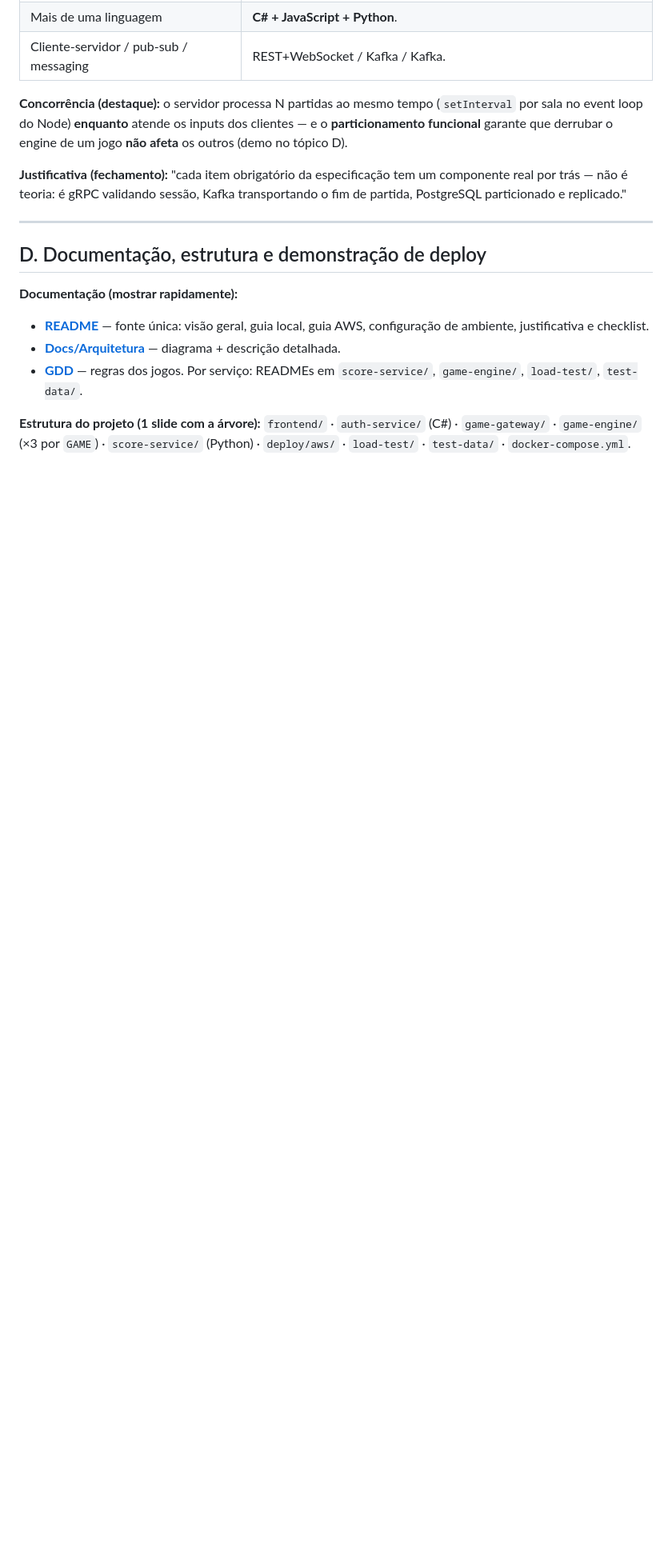
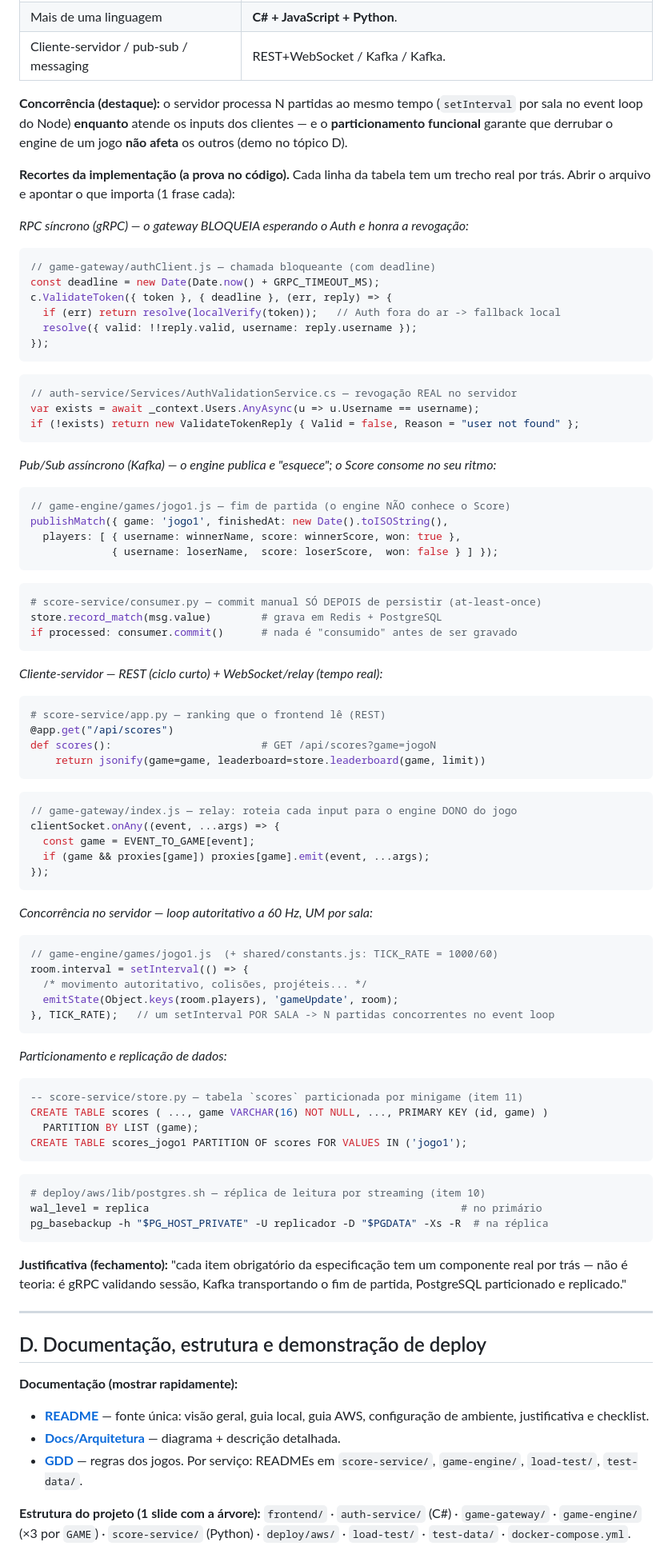
Before and after one commit to ThiagoNascente/Trabalho-Scd-Grupo-6, a Markdown page: Docs/Apresentacao/Roteiro de Apresentacao.md, the part around one of its changes. Shown at 80% size. GitHub-like rendering; blank space fills up the shorter version.

Commit message:
melhando roteiro

````diff
--- a/Docs/Apresentacao/Roteiro de Apresentacao.md
+++ b/Docs/Apresentacao/Roteiro de Apresentacao.md
@@ -95,6 +95,74 @@ Para cada característica obrigatória, **apontar o mecanismo concreto:**
 clientes — e o **particionamento funcional** garante que derrubar o engine de um
 jogo **não afeta** os outros (demo no tópico D).
 
+**Recortes da implementação (a prova no código).** Cada linha da tabela tem um
+trecho real por trás. Abrir o arquivo e apontar o que importa (1 frase cada):
+
+*RPC síncrono (gRPC) — o gateway BLOQUEIA esperando o Auth e honra a revogação:*
+```js
+// game-gateway/authClient.js — chamada bloqueante (com deadline)
+const deadline = new Date(Date.now() + GRPC_TIMEOUT_MS);
+c.ValidateToken({ token }, { deadline }, (err, reply) => {
+  if (err) return resolve(localVerify(token));   // Auth fora do ar -> fallback local
+  resolve({ valid: !!reply.valid, username: reply.username });
+});
+```
+```csharp
+// auth-service/Services/AuthValidationService.cs — revogação REAL no servidor
+var exists = await _context.Users.AnyAsync(u => u.Username == username);
+if (!exists) return new ValidateTokenReply { Valid = false, Reason = "user not found" };
+```
+
+*Pub/Sub assíncrono (Kafka) — o engine publica e "esquece"; o Score consome no seu ritmo:*
+```js
+// game-engine/games/jogo1.js — fim de partida (o engine NÃO conhece o Score)
+publishMatch({ game: 'jogo1', finishedAt: new Date().toISOString(),
+  players: [ { username: winnerName, score: winnerScore, won: true },
+             { username: loserName,  score: loserScore,  won: false } ] });
+```
+```python
+# score-service/consumer.py — commit manual SÓ DEPOIS de persistir (at-least-once)
+store.record_match(msg.value)        # grava em Redis + PostgreSQL
+if processed: consumer.commit()      # nada é "consumido" antes de ser gravado
+```
+
+*Cliente-servidor — REST (ciclo curto) + WebSocket/relay (tempo real):*
+```python
+# score-service/app.py — ranking que o frontend lê (REST)
+@app.get("/api/scores")
+def scores():                        # GET /api/scores?game=jogoN
+    return jsonify(game=game, leaderboard=store.leaderboard(game, limit))
+```
+```js
+// game-gateway/index.js — relay: roteia cada input para o engine DONO do jogo
+clientSocket.onAny((event, ...args) => {
+  const game = EVENT_TO_GAME[event];
+  if (game && proxies[game]) proxies[game].emit(event, ...args);
+});
+```
+
+*Concorrência no servidor — loop autoritativo a 60 Hz, UM por sala:*
+```js
+// game-engine/games/jogo1.js  (+ shared/constants.js: TICK_RATE = 1000/60)
+room.interval = setInterval(() => {
+  /* movimento autoritativo, colisões, projéteis... */
+  emitState(Object.keys(room.players), 'gameUpdate', room);
+}, TICK_RATE);   // um setInterval POR SALA -> N partidas concorrentes no event loop
+```
+
+*Particionamento e replicação de dados:*
+```sql
+-- score-service/store.py — tabela `scores` particionada por minigame (item 11)
+CREATE TABLE scores ( ..., game VARCHAR(16) NOT NULL, ..., PRIMARY KEY (id, game) )
+  PARTITION BY LIST (game);
+CREATE TABLE scores_jogo1 PARTITION OF scores FOR VALUES IN ('jogo1');
+```
+```bash
+# deploy/aws/lib/postgres.sh — réplica de leitura por streaming (item 10)
+wal_level = replica                                                  # no primário
+pg_basebackup -h "$PG_HOST_PRIVATE" -U replicador -D "$PGDATA" -Xs -R  # na réplica
+```
+
 **Justificativa (fechamento):** "cada item obrigatório da especificação tem um
 componente real por trás — não é teoria: é gRPC validando sessão, Kafka
 transportando o fim de partida, PostgreSQL particionado e replicado."
````
Also changed, not shown: other parts of Docs/Apresentacao/Roteiro de Apresentacao.md (+28 -0 lines).
